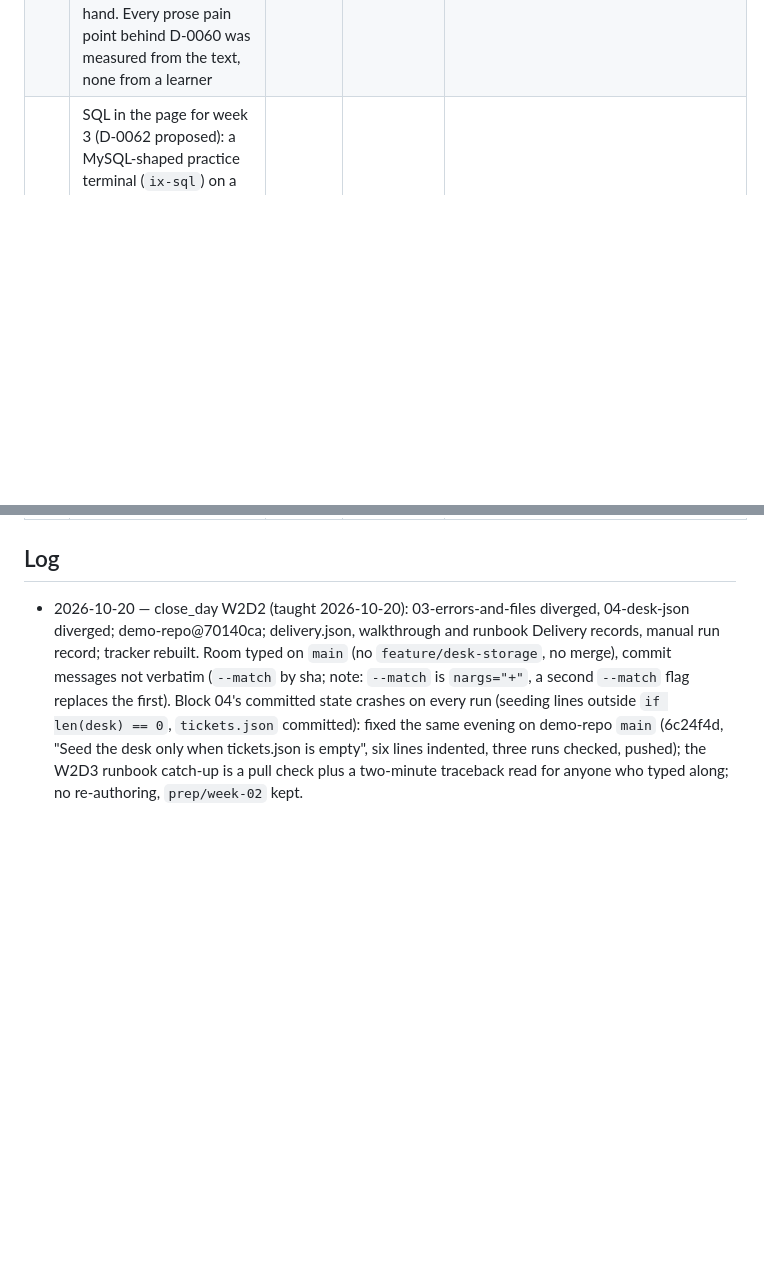
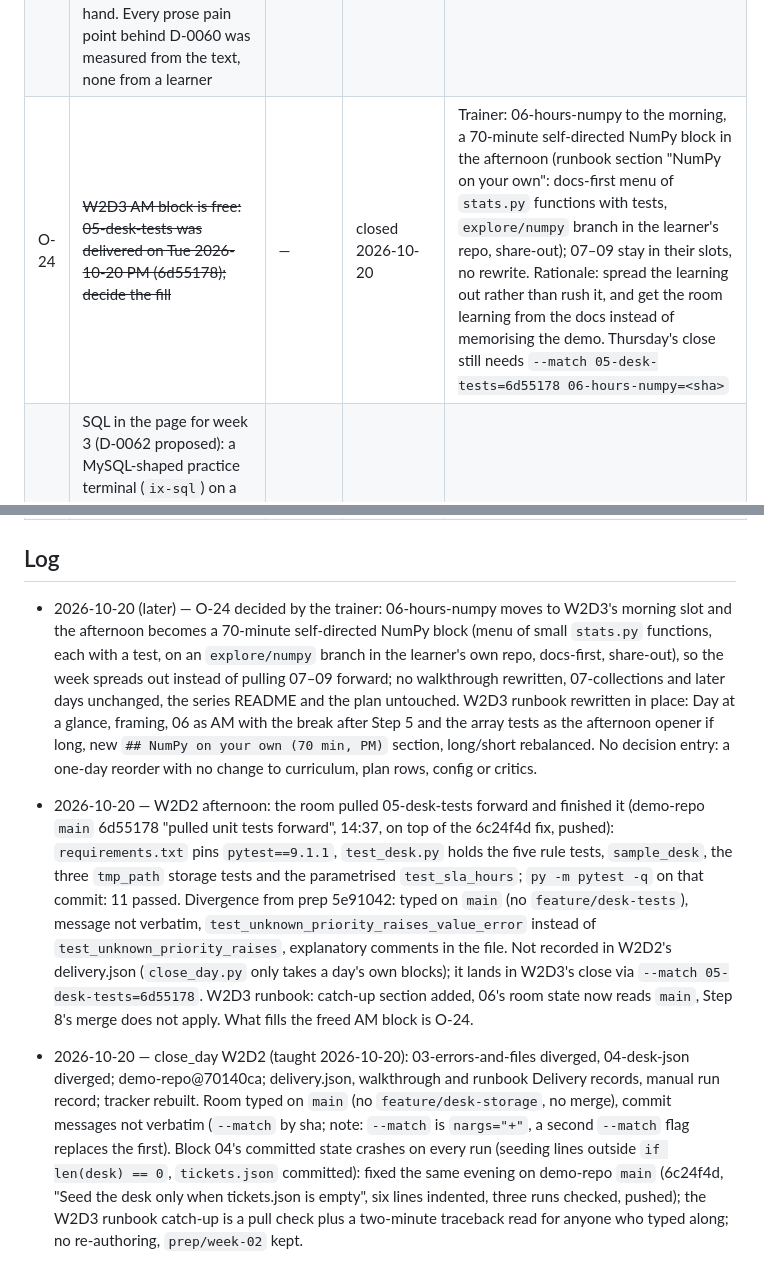
Before and after one commit to 2494-Gen-AI-CN/training, a Markdown page: STATUS.md, 2 parts joined by grey strips. GitHub-like rendering; blank space fills up the shorter version.

Commit message:
Reorder W2D3: 06 to AM, self-directed NumPy PM (O-24 closed); record 05-desk-tests pulled forward to W2D2 PM (demo-repo 6d55178)

```diff
--- a/STATUS.md
+++ b/STATUS.md
@@ -47,9 +47,12 @@ Single "what's next" surface for this repo. Read it at session start together wi
 | O-20 | ~~Author tiers: `demos` runs sonnet/medium first and in practice every block needs the pass-2 escalate (opus/high) author~~ | — | closed 2026-10-15 | D-0056: `demos` and `runbook` start on opus/high in `harness/config.json`; evidence wf_a9dff101-58c (8 of 9 blocks escalated) and wf_33347264-07e (3 of 5 runbooks). `exercise`, `research-light`, `fix`, `humanize` stay sonnet until a journal shows the same pattern |
 | O-21 | Week-3 infrastructure on every laptop (D-0059): Docker Desktop installed and `docker run --rm hello-world` green before Mon 2026-10-26 (announce in the W2D5 wrap-up on Fri 2026-10-23 with the install link; WSL2 on Windows; personal unmanaged laptops, D-0045); W3D1's setup step re-checks and pulls `mysql:9.7`. Trainer machine: pull `mysql:9.7`, start `desk-mysql`, `py -3.15 -m pip install mysql-connector-python==26.7.0` and a one-line connect, before the week-3 batch (the demos critic runs every block's commit, so the container must be up while `demo-series.js` runs) | trainer | Fri 2026-10-23 (announce), Mon 2026-10-26 (check) | the week-3 plan's Run prerequisites and `tooling` Conventions rows carry the container name, image tag, port and env name; D-0059 notes hold the `docker run` line |
 | O-22 | Learner feedback loop: nothing a learner says reaches the author pipeline. The in-page survey saved to localStorage and went nowhere (removed, D-0061); the MS Forms link (index rail, runbook "Feedback form" section) is the only channel and its answers are read by hand. Every prose pain point behind D-0060 was measured from the text, none from a learner | trainer | before week 5 (Mon 2026-11-09) | options: Forms export dropped into `harness/feedback/` and summarised per week in STATUS, a GitHub issue template on the training repo, or a short in-page link to a per-day form; decide by decision entry, then the week plan carries a row |
+| O-24 | ~~W2D3 AM block is free: 05-desk-tests was delivered on Tue 2026-10-20 PM (6d55178); decide the fill~~ | — | closed 2026-10-20 | Trainer: 06-hours-numpy to the morning, a 70-minute self-directed NumPy block in the afternoon (runbook section "NumPy on your own": docs-first menu of `stats.py` functions with tests, `explore/numpy` branch in the learner's repo, share-out); 07–09 stay in their slots, no rewrite. Rationale: spread the learning out rather than rush it, and get the room learning from the docs instead of memorising the demo. Thursday's close still needs `--match 05-desk-tests=6d55178 06-hours-numpy=<sha>` |
 | O-23 | SQL in the page for week 3 (D-0062 proposed): a MySQL-shaped practice terminal (`ix-sql`) on a vendored sql.js 1.15.0 (SQLite 3.54.0, 685 KB wasm, first-party, no new origin), JS costume (mysql> prompt, MySQL boxes and error codes, SHOW/DESCRIBE, dialect rewrites, IN-param procedures), declarative JSON checks run by the same wasm under node for the tests; Pyodide `ix-task` stays for Python-desk steps. Plan: `docs/process/sql-in-page-plan.md` (S0 record MySQL 9.7 output, S1 engine + costume + widget, S2 task kind + critic, S3 week-3 practice stage) | trainer | S0–S2 by Thu 2026-10-22, S3 by Mon 2026-10-26 | Facts measured 2026-10-17: Pyodide 314.0.7 core does ship `sqlite3` (SQLite 3.39.0), so `harness/critics/practice.md`'s runtime line is stale (corrected in S1); CPython 3.15 here has SQLite 3.53.4, so CPython-side checks can pass what the browser fails; sql.js runs the identical engine under node. Fallback if S1/S2 miss the batch: SQL as Python strings against Pyodide's sqlite3 in the existing `ix-task` plus predict/spot widgets, critic line corrected only. S0 needs `desk-mysql` up (O-21) |
 
 ## Log
+- 2026-10-20 (later) — O-24 decided by the trainer: 06-hours-numpy moves to W2D3's morning slot and the afternoon becomes a 70-minute self-directed NumPy block (menu of small `stats.py` functions, each with a test, on an `explore/numpy` branch in the learner's own repo, docs-first, share-out), so the week spreads out instead of pulling 07–09 forward; no walkthrough rewritten, 07-collections and later days unchanged, the series README and the plan untouched. W2D3 runbook rewritten in place: Day at a glance, framing, 06 as AM with the break after Step 5 and the array tests as the afternoon opener if long, new `## NumPy on your own (70 min, PM)` section, long/short rebalanced. No decision entry: a one-day reorder with no change to curriculum, plan rows, config or critics.
+- 2026-10-20 — W2D2 afternoon: the room pulled 05-desk-tests forward and finished it (demo-repo `main` 6d55178 "pulled unit tests forward", 14:37, on top of the 6c24f4d fix, pushed): `requirements.txt` pins `pytest==9.1.1`, `test_desk.py` holds the five rule tests, `sample_desk`, the three `tmp_path` storage tests and the parametrised `test_sla_hours`; `py -m pytest -q` on that commit: 11 passed. Divergence from prep 5e91042: typed on `main` (no `feature/desk-tests`), message not verbatim, `test_unknown_priority_raises_value_error` instead of `test_unknown_priority_raises`, explanatory comments in the file. Not recorded in W2D2's delivery.json (`close_day.py` only takes a day's own blocks); it lands in W2D3's close via `--match 05-desk-tests=6d55178`. W2D3 runbook: catch-up section added, 06's room state now reads `main`, Step 8's merge does not apply. What fills the freed AM block is O-24.
 - 2026-10-20 — close_day W2D2 (taught 2026-10-20): 03-errors-and-files diverged, 04-desk-json diverged; demo-repo@70140ca; delivery.json, walkthrough and runbook Delivery records, manual run record; tracker rebuilt. Room typed on `main` (no `feature/desk-storage`, no merge), commit messages not verbatim (`--match` by sha; note: `--match` is `nargs="+"`, a second `--match` flag replaces the first). Block 04's committed state crashes on every run (seeding lines outside `if len(desk) == 0`, `tickets.json` committed): fixed the same evening on demo-repo `main` (6c24f4d, "Seed the desk only when tickets.json is empty", six lines indented, three runs checked, pushed); the W2D3 runbook catch-up is a pull check plus a two-minute traceback read for anyone who typed along; no re-authoring, `prep/week-02` kept.
 
 - 2026-10-20 — Demo-repo orientation and dead links. Question weighed: rename `ticket-desk/` to `week-02-ticket-desk/`. Not done: `config.json` `threads.p0-ticket-desk` runs weeks 1–5 (MySQL in week 3, BigQuery in week 4, an LLM in week 5), and a rename touches `main` plus the nine `prep/week-02` commits, nine walkthroughs, five runbooks, the week-2 plan, both demo templates, two live notes pages (W2D3, W2D5 say "run inside `ticket-desk/`") and the trainees' copies the night before W2D2. Instead the demo repo's `README.md` now explains the layout (`ticket-desk/` = the one project that grows weeks 1–5, `week-01/` = the loose day scripts), how to run the desk in a `.venv` and how to refresh a copy. Dead links fixed: the exercise README templates linked `demos/tree/main/{{rel}}`, a folder that exists only for the week-1 loose days; the templates now link the demo repo root, the five week-2 exercise READMEs link `ticket-desk/`, W1D2's links the root (that day left no folder), and the stale "the demos folder is added after the class" sentence on W2D1/W2D2 names `ticket-desk/`. The empty `demos/` folder at the repo root (left behind by D-0055, untracked) was deleted by the trainer.
```
Also changed, not shown: other parts of STATUS.md (+1 -1 lines).
